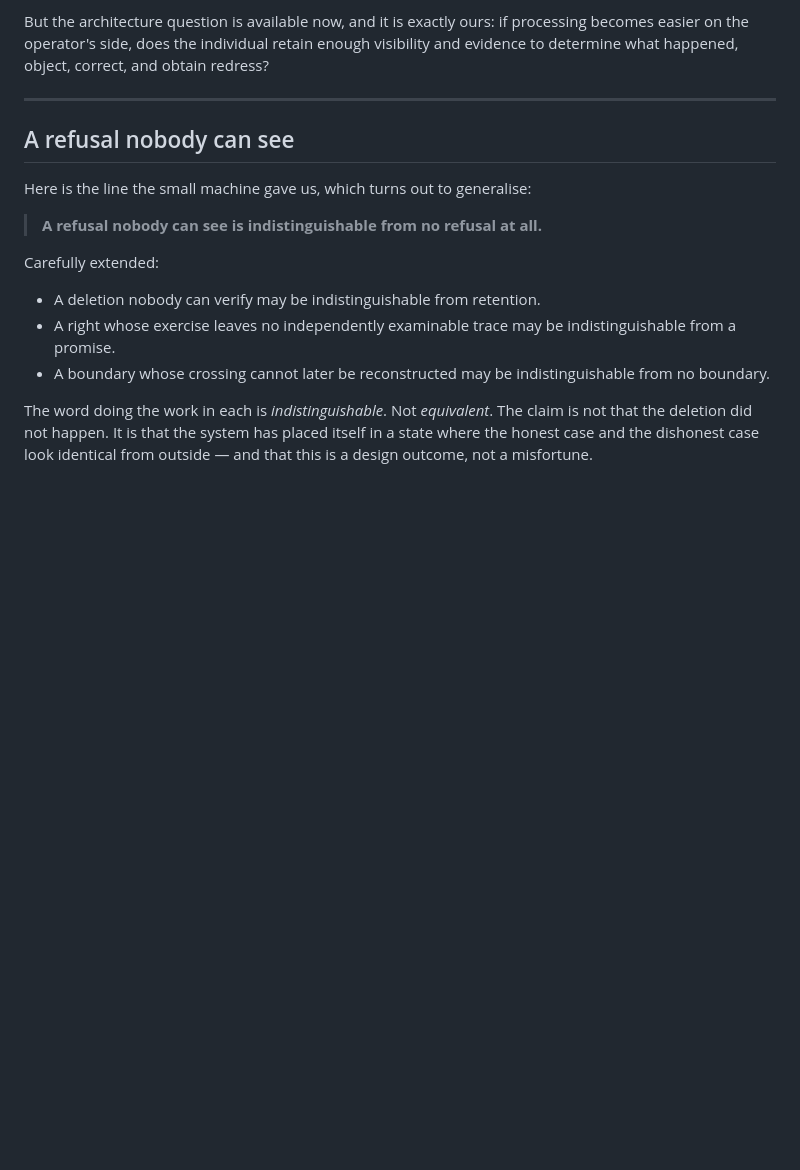
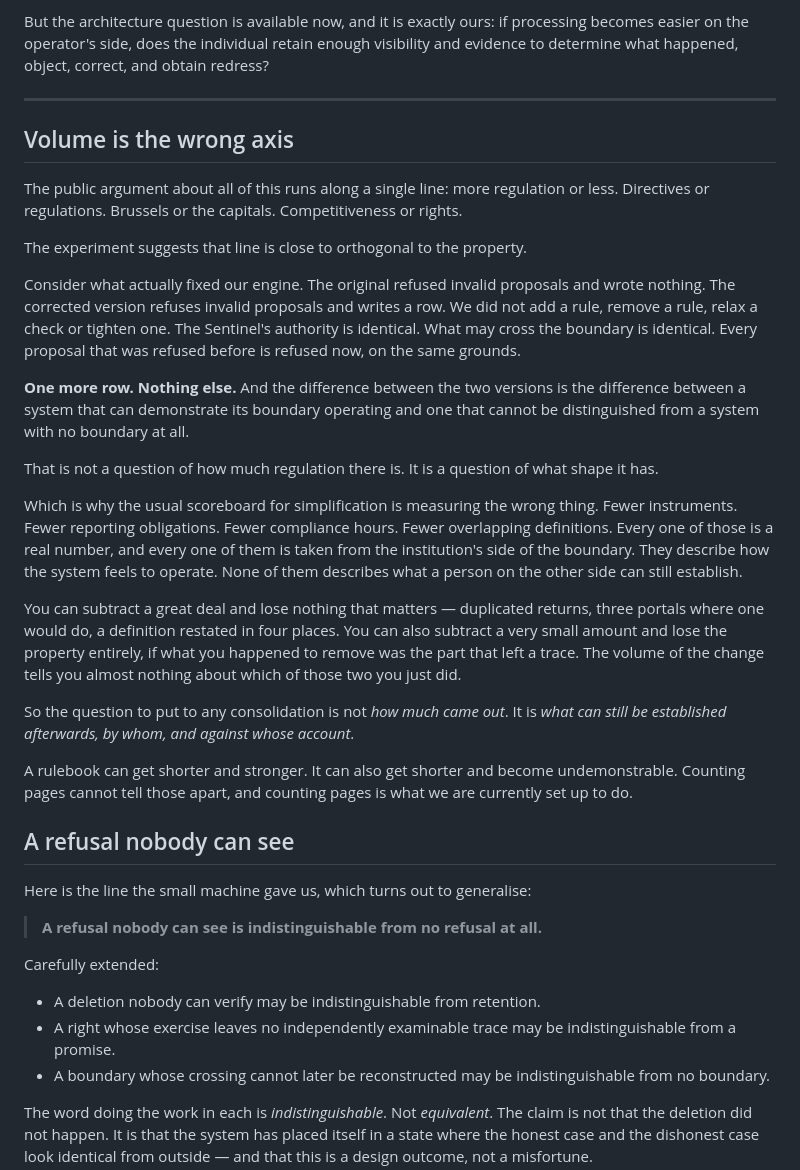
Before and after one commit to jhighman/j-lex-space, a Markdown page: proof-without-the-diary/01-proof-without-the-diary.md, the part around the change. Drawn GitHub-style; blank space fills up the shorter version.

Commit message:
The shift from regulatory volume to regulatory architecture, said outright
It was the article's strongest move and it was implicit -- carried in a
clause about who has to prove what, several sections after the reader needed
it. It is now its own turn, placed between the European material and the
hinge.

The argument comes from the experiment rather than from assertion. What
fixed the engine was not a rule added or a rule removed. The Sentinel's
authority is identical, what may cross the boundary is identical, and every
proposal refused before is refused now on the same grounds. One more row.
And the difference between the two versions is the difference between a
system that can demonstrate its boundary operating and one that cannot be
told apart from a system with no boundary at all.

That is the cleanest available statement that volume is close to orthogonal
to the property, and it costs nothing to make because it is just what
happened.

From there the scoreboard critique lands without needing to be asserted:
fewer instruments, fewer obligations, fewer compliance hours are all real
numbers taken from the institution's side of the boundary, and none of them
describes what a person on the other side can still establish. A great deal
can be subtracted harmlessly; a very small amount can take the property with
it, if what came out was the part that left a trace. The size of the change
does not say which happened.

A rulebook can get shorter and stronger, or shorter and undemonstrable.
Counting pages cannot tell those apart, and counting pages is what we are
set up to do.

Co-Authored-By: Claude Opus 5 (1M context) <noreply@anthropic.com>

```diff
--- a/proof-without-the-diary/01-proof-without-the-diary.md
+++ b/proof-without-the-diary/01-proof-without-the-diary.md
@@ -273,6 +273,51 @@ and obtain redress?
 
 ---
 
+## Volume is the wrong axis
+
+The public argument about all of this runs along a single line: more
+regulation or less. Directives or regulations. Brussels or the capitals.
+Competitiveness or rights.
+
+The experiment suggests that line is close to orthogonal to the property.
+
+Consider what actually fixed our engine. The original refused invalid
+proposals and wrote nothing. The corrected version refuses invalid proposals
+and writes a row. We did not add a rule, remove a rule, relax a check or
+tighten one. The Sentinel's authority is identical. What may cross the
+boundary is identical. Every proposal that was refused before is refused now,
+on the same grounds.
+
+**One more row. Nothing else.** And the difference between the two versions
+is the difference between a system that can demonstrate its boundary
+operating and one that cannot be distinguished from a system with no boundary
+at all.
+
+That is not a question of how much regulation there is. It is a question of
+what shape it has.
+
+Which is why the usual scoreboard for simplification is measuring the wrong
+thing. Fewer instruments. Fewer reporting obligations. Fewer compliance
+hours. Fewer overlapping definitions. Every one of those is a real number,
+and every one of them is taken from the institution's side of the boundary.
+They describe how the system feels to operate. None of them describes what a
+person on the other side can still establish.
+
+You can subtract a great deal and lose nothing that matters — duplicated
+returns, three portals where one would do, a definition restated in four
+places. You can also subtract a very small amount and lose the property
+entirely, if what you happened to remove was the part that left a trace. The
+volume of the change tells you almost nothing about which of those two you
+just did.
+
+So the question to put to any consolidation is not *how much came out*. It is
+*what can still be established afterwards, by whom, and against whose
+account*.
+
+A rulebook can get shorter and stronger. It can also get shorter and become
+undemonstrable. Counting pages cannot tell those apart, and counting pages is
+what we are currently set up to do.
+
 ## A refusal nobody can see
 
 Here is the line the small machine gave us, which turns out to generalise:
```
